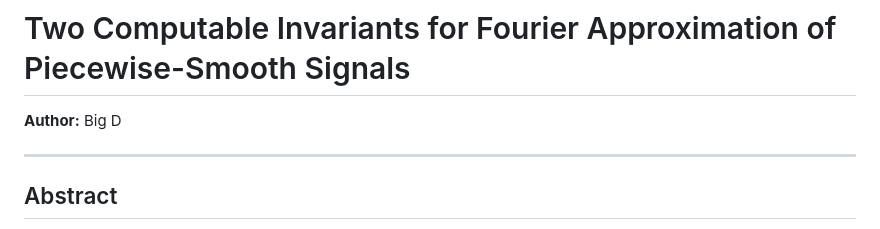
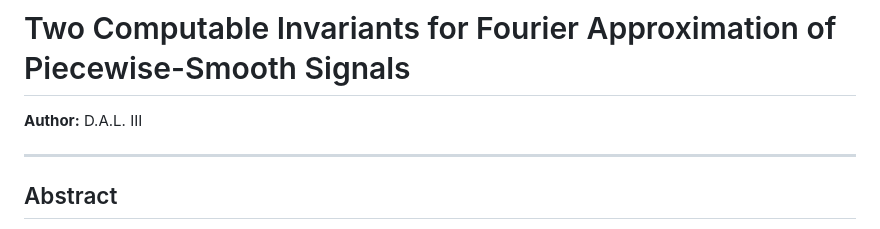
Before and after one commit to zfifteen/gibbs-invariant, a Markdown page: docs/technical_note.md, the part around the change. GitHub-like rendering.

Commit message:
docs: update author attribution in technical note

```diff
--- a/docs/technical_note.md
+++ b/docs/technical_note.md
@@ -1,6 +1,6 @@
 # Two Computable Invariants for Fourier Approximation of Piecewise-Smooth Signals
 
-**Author:** Big D
+**Author:** D.A.L. III
 
 ---
 
```
